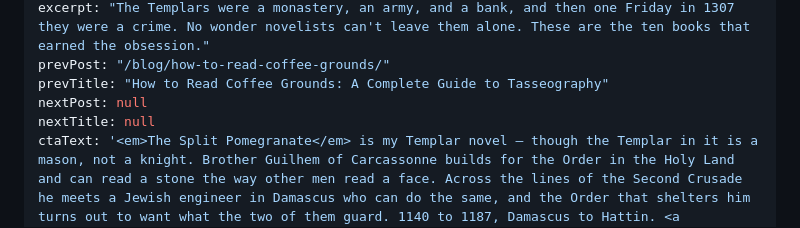
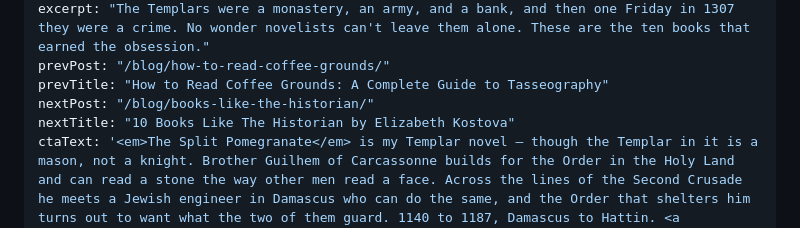
Before and after one commit to rxpelle/randypellegrini.com, a Markdown page: src/blog/best-knights-templar-novels.md, the part around the change. Drawn GitHub-style.

```diff
--- a/src/blog/best-knights-templar-novels.md
+++ b/src/blog/best-knights-templar-novels.md
@@ -10,8 +10,8 @@ permalink: /blog/best-knights-templar-novels/
 excerpt: "The Templars were a monastery, an army, and a bank, and then one Friday in 1307 they were a crime. No wonder novelists can't leave them alone. These are the ten books that earned the obsession."
 prevPost: "/blog/how-to-read-coffee-grounds/"
 prevTitle: "How to Read Coffee Grounds: A Complete Guide to Tasseography"
-nextPost: null
-nextTitle: null
+nextPost: "/blog/books-like-the-historian/"
+nextTitle: "10 Books Like The Historian by Elizabeth Kostova"
 ctaText: '<em>The Split Pomegranate</em> is my Templar novel — though the Templar in it is a mason, not a knight. Brother Guilhem of Carcassonne builds for the Order in the Holy Land and can read a stone the way other men read a face. Across the lines of the Second Crusade he meets a Jewish engineer in Damascus who can do the same, and the Order that shelters him turns out to want what the two of them guard. 1140 to 1187, Damascus to Hattin. <a href="https://www.amazon.com/dp/B0HDK6SGM3">It is on Amazon</a> and it stands on its own.'
 ctaButtonUrl: "/books/"
 ctaButtonText: "See the series"
```
Also changed, not shown: src/blog/books-like-the-historian.md (added, +109 -0 lines).
